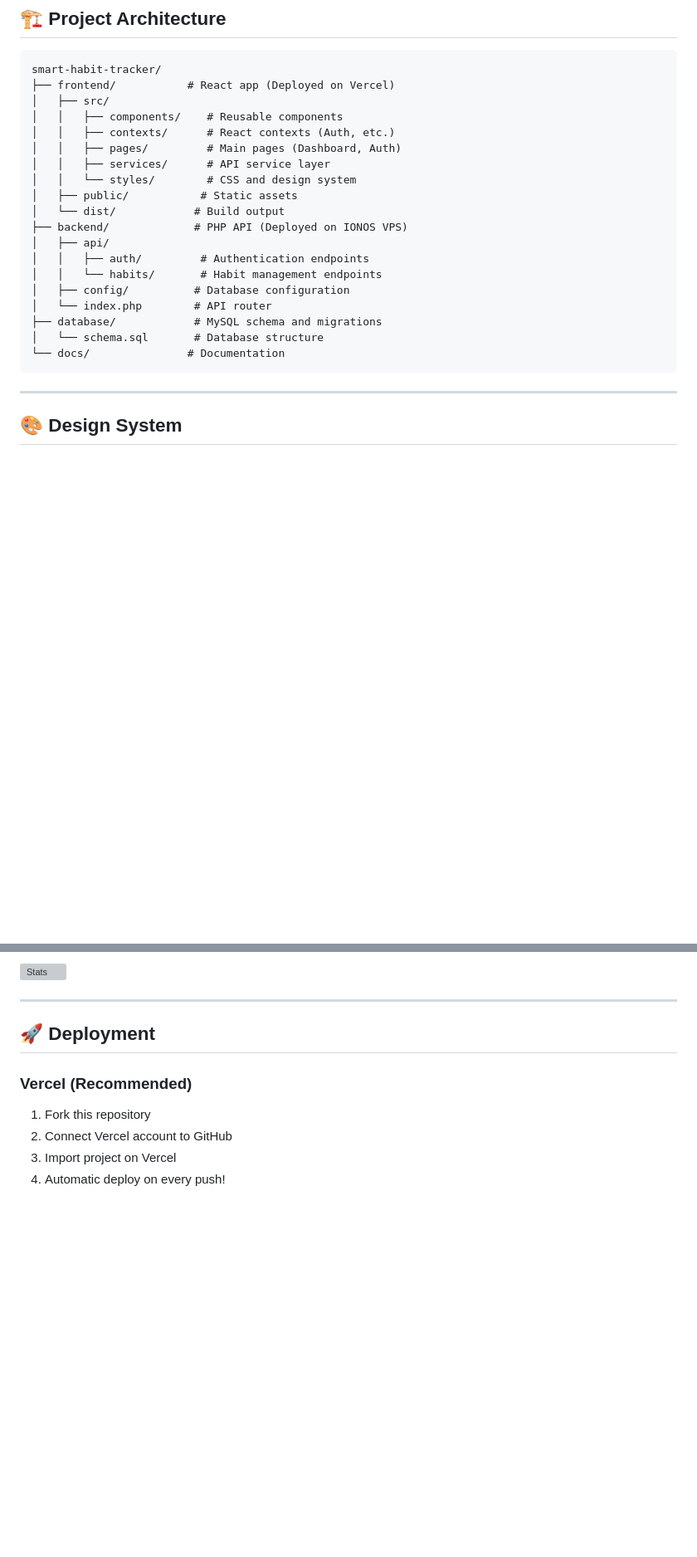
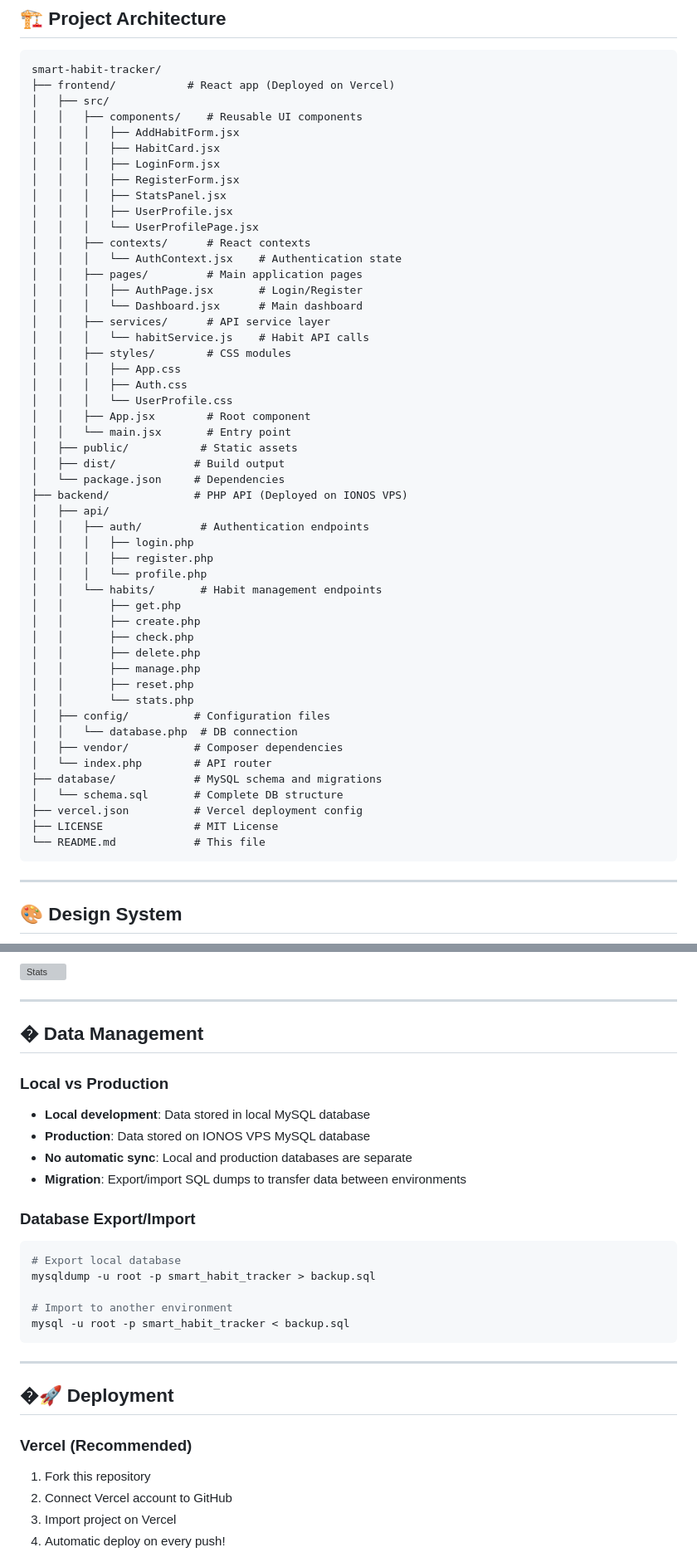
Before and after one commit to ilMago8/smart-habit-tracker, a Markdown page: README.md, 2 parts joined by grey strips. Shown at 83% size. Rendered like a GitHub page; blank space fills up the shorter version; grey boxes are pictures that could not be loaded.

````diff
--- a/README.md
+++ b/README.md
@@ -159,22 +194,53 @@ npm run lint     # Code check
 smart-habit-tracker/
 ├── frontend/           # React app (Deployed on Vercel)
 │   ├── src/
-│   │   ├── components/    # Reusable components
-│   │   ├── contexts/      # React contexts (Auth, etc.)
-│   │   ├── pages/         # Main pages (Dashboard, Auth)
+│   │   ├── components/    # Reusable UI components
+│   │   │   ├── AddHabitForm.jsx
+│   │   │   ├── HabitCard.jsx
+│   │   │   ├── LoginForm.jsx
+│   │   │   ├── RegisterForm.jsx
+│   │   │   ├── StatsPanel.jsx
+│   │   │   ├── UserProfile.jsx
+│   │   │   └── UserProfilePage.jsx
+│   │   ├── contexts/      # React contexts
+│   │   │   └── AuthContext.jsx    # Authentication state
+│   │   ├── pages/         # Main application pages
+│   │   │   ├── AuthPage.jsx       # Login/Register
+│   │   │   └── Dashboard.jsx      # Main dashboard
 │   │   ├── services/      # API service layer
-│   │   └── styles/        # CSS and design system
+│   │   │   └── habitService.js    # Habit API calls
+│   │   ├── styles/        # CSS modules
+│   │   │   ├── App.css
+│   │   │   ├── Auth.css
+│   │   │   └── UserProfile.css
+│   │   ├── App.jsx        # Root component
+│   │   └── main.jsx       # Entry point
 │   ├── public/           # Static assets
-│   └── dist/            # Build output
+│   ├── dist/            # Build output
+│   └── package.json     # Dependencies
 ├── backend/             # PHP API (Deployed on IONOS VPS)
 │   ├── api/
 │   │   ├── auth/         # Authentication endpoints
+│   │   │   ├── login.php
+│   │   │   ├── register.php
+│   │   │   └── profile.php
 │   │   └── habits/       # Habit management endpoints
-│   ├── config/          # Database configuration
+│   │       ├── get.php
+│   │       ├── create.php
+│   │       ├── check.php
+│   │       ├── delete.php
+│   │       ├── manage.php
+│   │       ├── reset.php
+│   │       └── stats.php
+│   ├── config/          # Configuration files
+│   │   └── database.php  # DB connection
+│   ├── vendor/          # Composer dependencies
 │   └── index.php        # API router
 ├── database/            # MySQL schema and migrations
-│   └── schema.sql       # Database structure
-└── docs/               # Documentation
+│   └── schema.sql       # Complete DB structure
+├── vercel.json          # Vercel deployment config
+├── LICENSE              # MIT License
+└── README.md            # This file
 ```
 
 ---
@@ -219,7 +285,26 @@ smart-habit-tracker/
 
 ---
 
-## 🚀 Deployment
+## � Data Management
+
+### Local vs Production
+- **Local development**: Data stored in local MySQL database
+- **Production**: Data stored on IONOS VPS MySQL database
+- **No automatic sync**: Local and production databases are separate
+- **Migration**: Export/import SQL dumps to transfer data between environments
+
+### Database Export/Import
+```bash
+# Export local database
+mysqldump -u root -p smart_habit_tracker > backup.sql
+
+# Import to another environment
+mysql -u root -p smart_habit_tracker < backup.sql
+```
+
+---
+
+## �🚀 Deployment
 
 ### Vercel (Recommended)
 1. Fork this repository
````
Also changed, not shown: other parts of README.md (+91 -20 lines).
